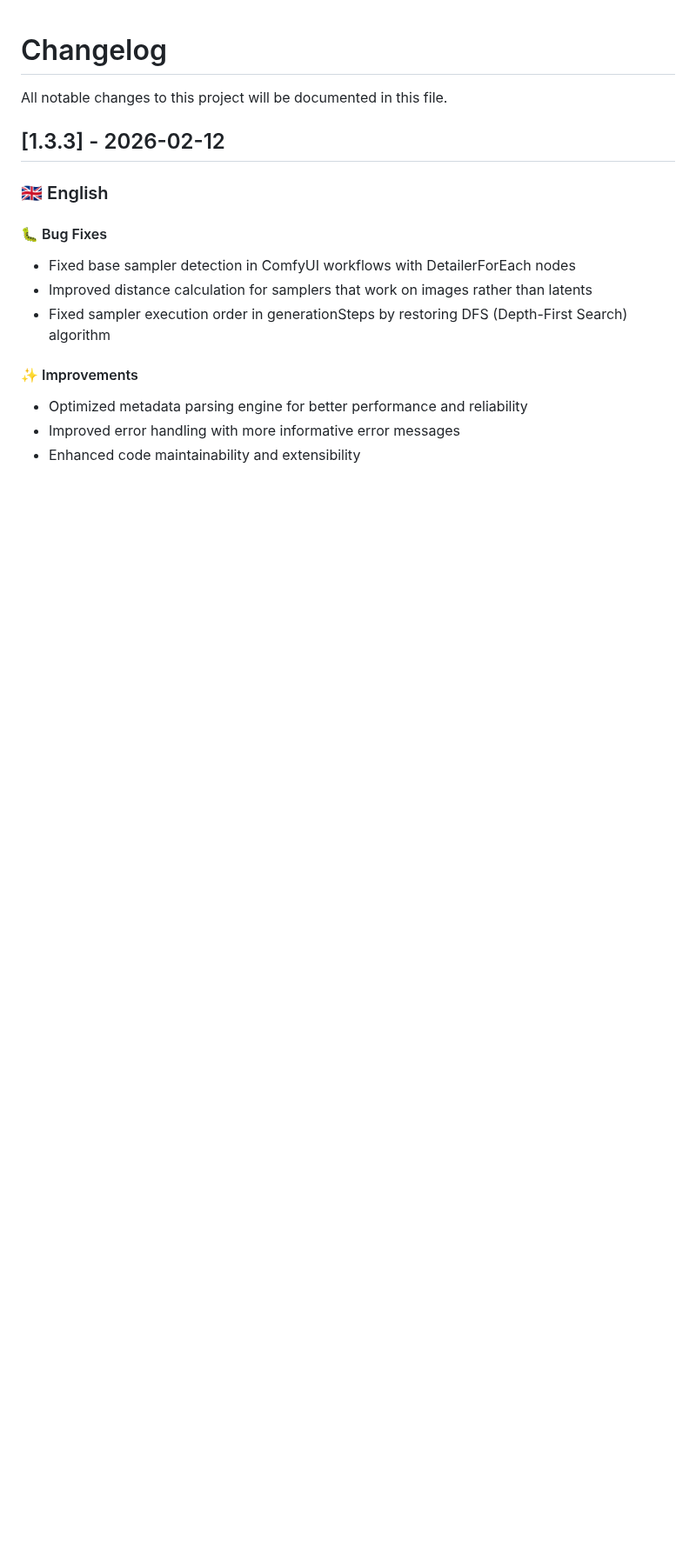
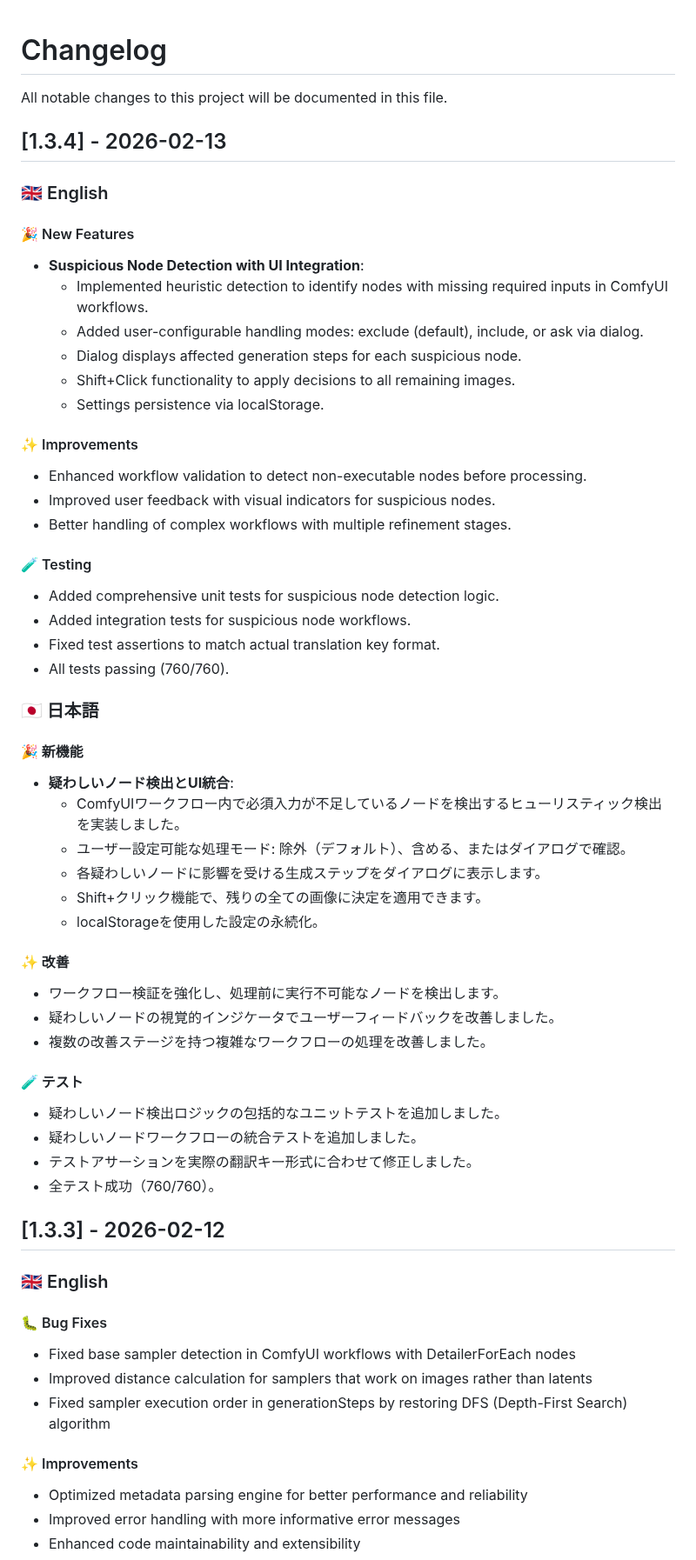
Before and after one commit to NNNebel/comfyui-auto-tagger, a Markdown page: CHANGELOG.md, the part around the change. Shown at 87% size. Drawn GitHub-style; blank space fills up the shorter version.

Commit message:
docs: update CHANGELOG for v1.3.4 with suspicious node detection feature

```diff
--- a/CHANGELOG.md
+++ b/CHANGELOG.md
@@ -1,6 +1,48 @@
 # Changelog
 
 All notable changes to this project will be documented in this file.
+
+## [1.3.4] - 2026-02-13
+
+### 🇬🇧 English
+#### 🎉 New Features
+- **Suspicious Node Detection with UI Integration**:
+  - Implemented heuristic detection to identify nodes with missing required inputs in ComfyUI workflows.
+  - Added user-configurable handling modes: exclude (default), include, or ask via dialog.
+  - Dialog displays affected generation steps for each suspicious node.
+  - Shift+Click functionality to apply decisions to all remaining images.
+  - Settings persistence via localStorage.
+
+#### ✨ Improvements
+- Enhanced workflow validation to detect non-executable nodes before processing.
+- Improved user feedback with visual indicators for suspicious nodes.
+- Better handling of complex workflows with multiple refinement stages.
+
+#### 🧪 Testing
+- Added comprehensive unit tests for suspicious node detection logic.
+- Added integration tests for suspicious node workflows.
+- Fixed test assertions to match actual translation key format.
+- All tests passing (760/760).
+
+### 🇯🇵 日本語
+#### 🎉 新機能
+- **疑わしいノード検出とUI統合**:
+  - ComfyUIワークフロー内で必須入力が不足しているノードを検出するヒューリスティック検出を実装しました。
+  - ユーザー設定可能な処理モード: 除外（デフォルト）、含める、またはダイアログで確認。
+  - 各疑わしいノードに影響を受ける生成ステップをダイアログに表示します。
+  - Shift+クリック機能で、残りの全ての画像に決定を適用できます。
+  - localStorageを使用した設定の永続化。
+
+#### ✨ 改善
+- ワークフロー検証を強化し、処理前に実行不可能なノードを検出します。
+- 疑わしいノードの視覚的インジケータでユーザーフィードバックを改善しました。
+- 複数の改善ステージを持つ複雑なワークフローの処理を改善しました。
+
+#### 🧪 テスト
+- 疑わしいノード検出ロジックの包括的なユニットテストを追加しました。
+- 疑わしいノードワークフローの統合テストを追加しました。
+- テストアサーションを実際の翻訳キー形式に合わせて修正しました。
+- 全テスト成功（760/760）。
 
 ## [1.3.3] - 2026-02-12
 
```
